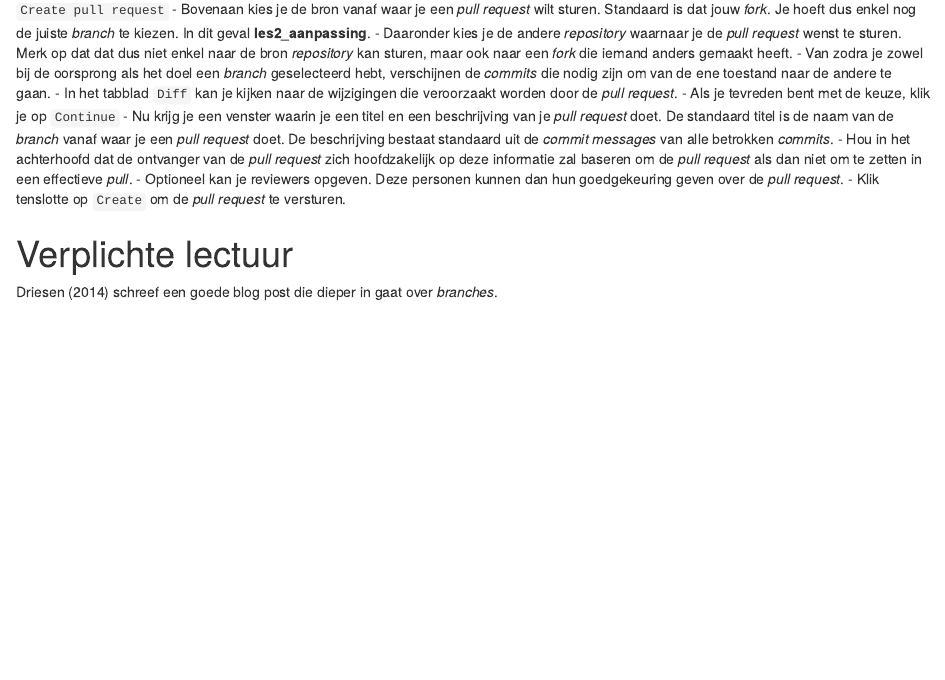
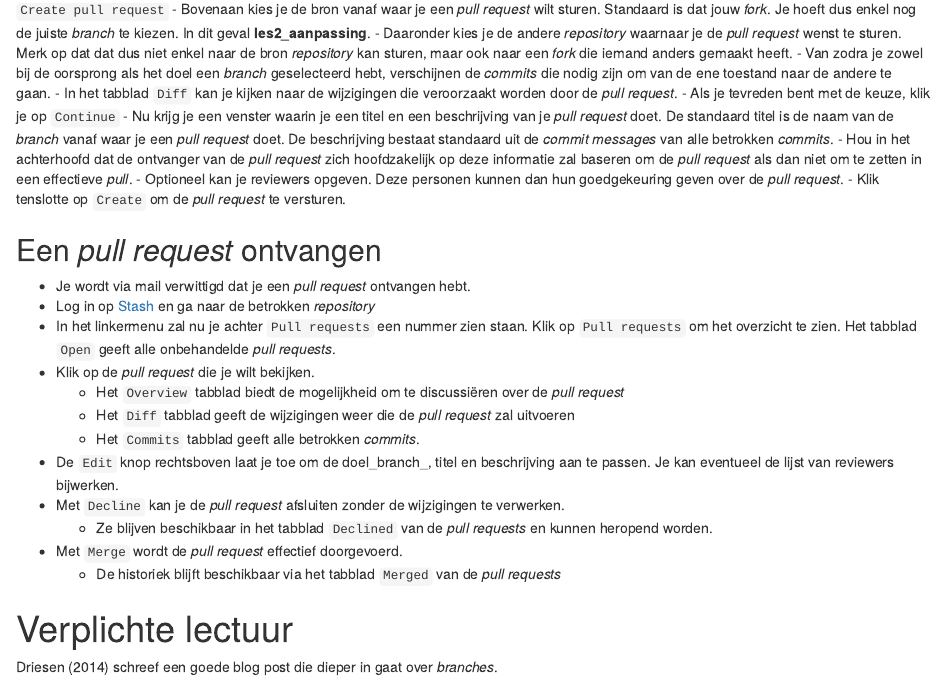
Before and after one commit to PaulQuataert/rinstall, an R Markdown document (git/handleiding_git.Rmd): the page in a window 1100 px wide, from 14370 px down. The pictures show the output file git/handleiding_git.html that the author committed with the source, opened offline.

Commit message:
Een pull request ontvangen

```diff
--- a/git/handleiding_git.Rmd
+++ b/git/handleiding_git.Rmd
@@ -869,6 +869,48 @@ Voorbeeld:
 
 
 
+
+
+
+## Een _pull request_ ontvangen
+
+- Je wordt via mail verwittigd dat je een _pull request_ ontvangen hebt.
+- Log in op [Stash](https://git.milieuinfo.be) en ga naar de betrokken _repository_
+- In het linkermenu zal nu je achter `Pull requests` een nummer zien staan. Klik op `Pull requests` om het overzicht te zien. Het tabblad `Open` geeft alle onbehandelde _pull requests_.
+- Klik op de _pull request_ die je wilt bekijken.
+    - Het `Overview` tabblad biedt de mogelijkheid om te discussiëren over de _pull request_
+    - Het `Diff` tabblad geeft de wijzigingen weer die de _pull request_ zal uitvoeren
+    - Het `Commits` tabblad geeft alle betrokken _commits_.
+- De `Edit` knop rechtsboven laat je toe om de doel_branch_, titel en beschrijving aan te passen. Je kan eventueel de lijst van reviewers bijwerken.
+- Met `Decline` kan je de _pull request_ afsluiten zonder de wijzigingen te verwerken.
+    - Ze blijven beschikbaar in het tabblad `Declined` van de _pull requests_ en kunnen heropend worden.
+- Met `Merge` wordt de _pull request_ effectief doorgevoerd.
+    - De historiek blijft beschikbaar via het tabblad `Merged` van de _pull requests_
+
+
+
+
+
+
+
+
+
+
+
+
+
+
+
+
+
+
+
+
+
+
+
+
+
 # Verplichte lectuur
 
 @Driesen2014 schreef een goede blog post die dieper in gaat over _branches_.
```
Also changed, not shown: git/handleiding_git.html, git/handleiding_git.Rmd (4 more changed lines).
